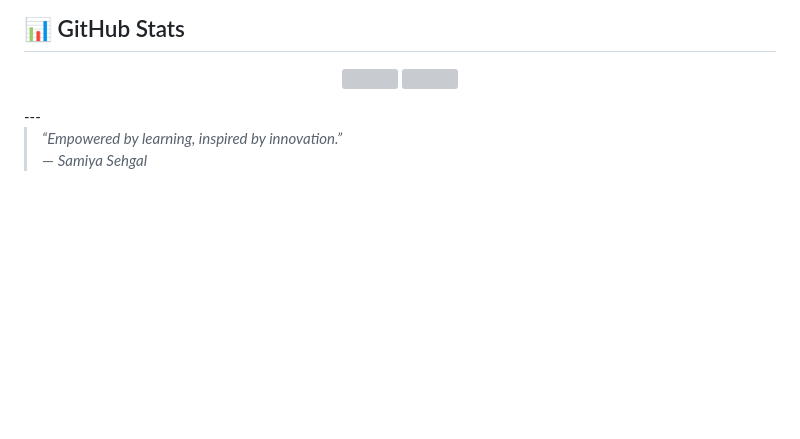
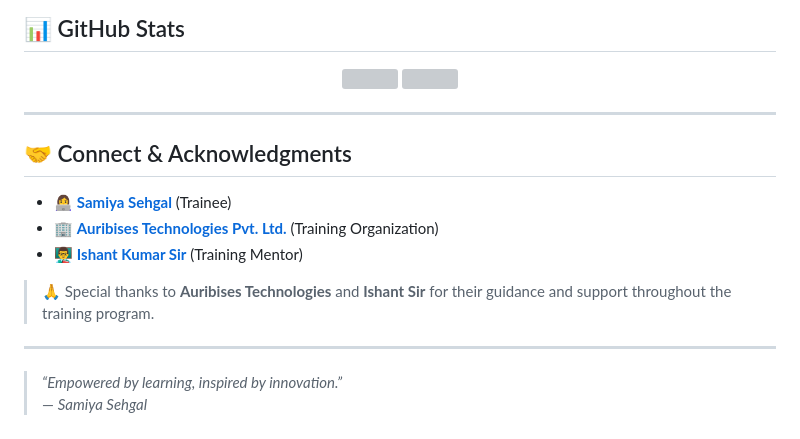
Before and after one commit to SamiyaS5904/TR102_DailyDiary, a Markdown page: README.md, the part around the change. Rendered like a GitHub page; blank space fills up the shorter version; grey boxes are pictures that could not be loaded.

```diff
--- a/README.md
+++ b/README.md
@@ -74,6 +74,17 @@ This repository has been created as per the academic requirement of **TR102 Indu
   <img src="https://github-readme-stats.vercel.app/api?username=SamiyaS5904&show_icons=true&count_private=true&theme=tokyonight" width="47%" />
   <img src="https://github-readme-stats.vercel.app/api/top-langs/?username=SamiyaS5904&layout=compact&theme=tokyonight" width="47%" />
 </p>
+
+---
+
+## 🤝 Connect & Acknowledgments
+
+- 👩‍💻 **[Samiya Sehgal](https://www.linkedin.com/in/samiya-sehgal-56a030275)** (Trainee)
+- 🏢 **[Auribises Technologies Pvt. Ltd.](https://www.linkedin.com/company/auribises)** (Training Organization)
+- 👨‍🏫 **[Ishant Kumar Sir](https://www.linkedin.com/in/kumarishant)** (Training Mentor)
+
+> 🙏 Special thanks to **Auribises Technologies** and **Ishant Sir** for their guidance and support throughout the training program.
+
 ---
 
 > _“Empowered by learning, inspired by innovation.”_
```
